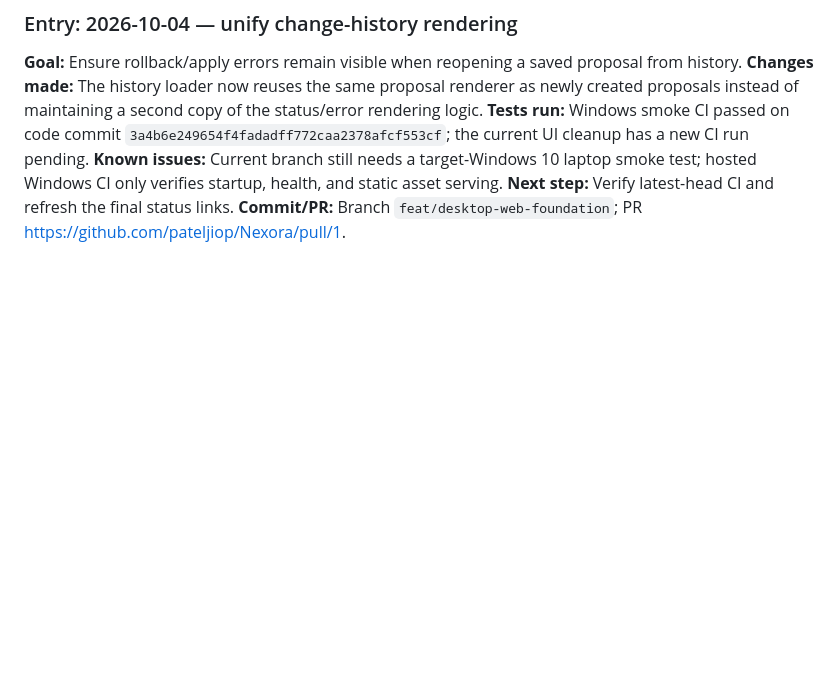
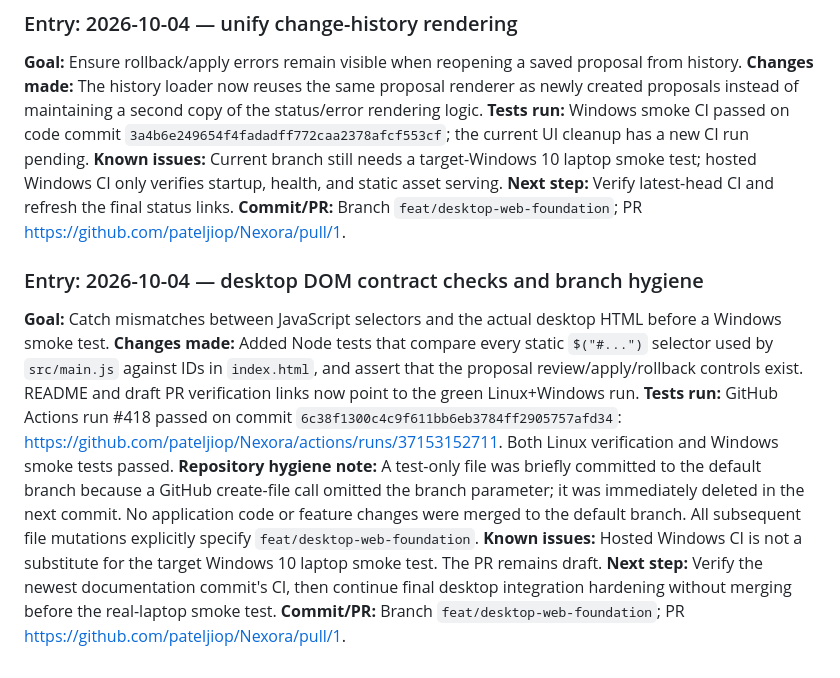
Before and after one commit to pateljiop/Nexora, a Markdown page: DEVELOPMENT_LOG.md, the part around the change. GitHub-like rendering; blank space fills up the shorter version.

Commit message:
Record DOM contract tests, green Windows CI, and branch hygiene

```diff
--- a/DEVELOPMENT_LOG.md
+++ b/DEVELOPMENT_LOG.md
@@ -632,3 +632,13 @@ Implement a local-only backend with SQLite and tests after inspecting existing U
 **Known issues:** Current branch still needs a target-Windows 10 laptop smoke test; hosted Windows CI only verifies startup, health, and static asset serving.
 **Next step:** Verify latest-head CI and refresh the final status links.
 **Commit/PR:** Branch `feat/desktop-web-foundation`; PR https://github.com/pateljiop/Nexora/pull/1.
+
+
+### Entry: 2026-10-04 — desktop DOM contract checks and branch hygiene
+**Goal:** Catch mismatches between JavaScript selectors and the actual desktop HTML before a Windows smoke test.
+**Changes made:** Added Node tests that compare every static `$("#...")` selector used by `src/main.js` against IDs in `index.html`, and assert that the proposal review/apply/rollback controls exist. README and draft PR verification links now point to the green Linux+Windows run.
+**Tests run:** GitHub Actions run #418 passed on commit `6c38f1300c4c9f611bb6eb3784ff2905757afd34`: https://github.com/pateljiop/Nexora/actions/runs/37153152711. Both Linux verification and Windows smoke tests passed.
+**Repository hygiene note:** A test-only file was briefly committed to the default branch because a GitHub create-file call omitted the branch parameter; it was immediately deleted in the next commit. No application code or feature changes were merged to the default branch. All subsequent file mutations explicitly specify `feat/desktop-web-foundation`.
+**Known issues:** Hosted Windows CI is not a substitute for the target Windows 10 laptop smoke test. The PR remains draft.
+**Next step:** Verify the newest documentation commit's CI, then continue final desktop integration hardening without merging before the real-laptop smoke test.
+**Commit/PR:** Branch `feat/desktop-web-foundation`; PR https://github.com/pateljiop/Nexora/pull/1.
```
